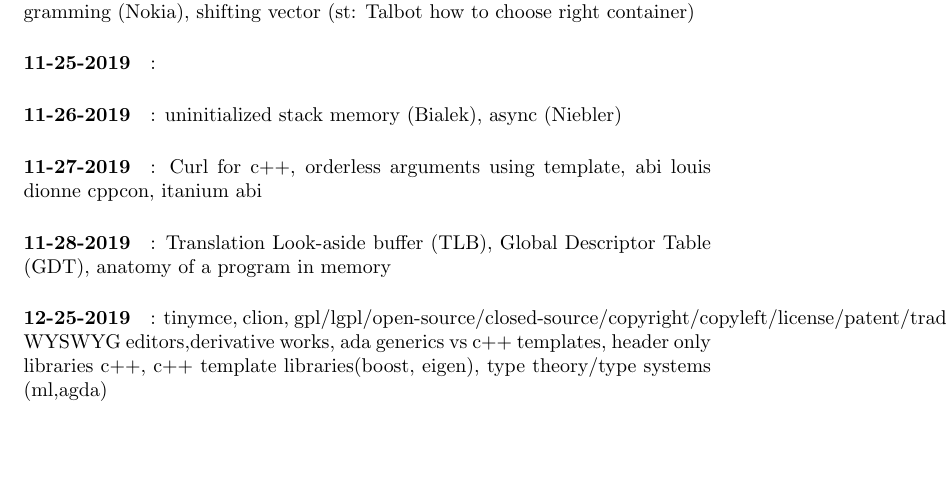
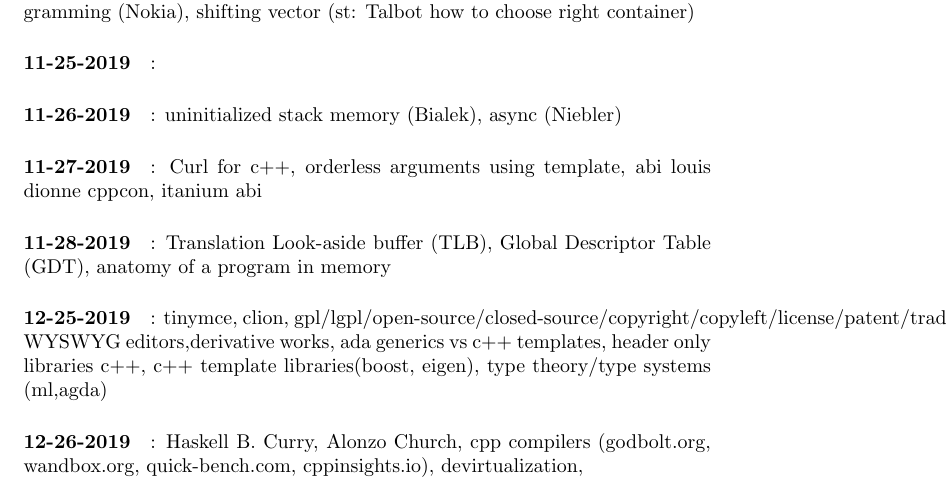
Before and after one commit to prithviraj6116/documents, a LaTeX document (learning.tex, which reads dailyLog.tex): part of page 4 of 4, cut so that both start at the same text, the shorter picture padded with empty space. Compiled offline with pdfLaTeX.

Commit message:
no message

```diff
--- a/dailyLog.tex
+++ b/dailyLog.tex
@@ -6,3 +6,4 @@
 \paragraph{11-28-2019}: Translation Look-aside buffer (TLB), Global Descriptor Table (GDT), anatomy of a program in memory
 \paragraph{12-25-2019}: tinymce, clion, gpl/lgpl/open-source/closed-source/copyright/copyleft/license/patent/trademark/mit/bsd, WYSWYG editors,derivative works, ada generics vs c++ templates, header only libraries c++, c++ template libraries(boost, eigen), type theory/type systems
 (ml,agda)
+\paragraph{12-26-2019}: Haskell B. Curry, Alonzo Church, cpp compilers (godbolt.org, wandbox.org, quick-bench.com, cppinsights.io), devirtualization,
```
Also changed, not shown: learning.pdf.
